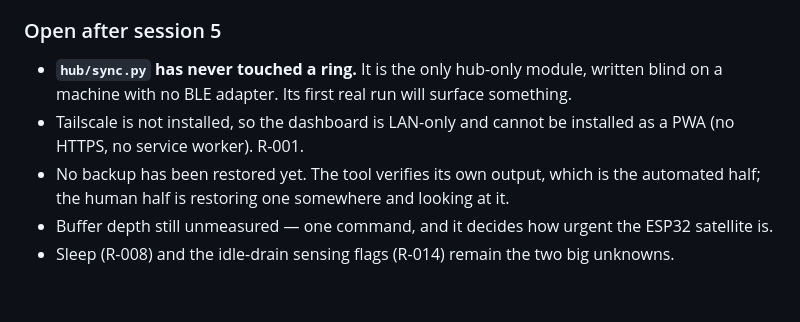
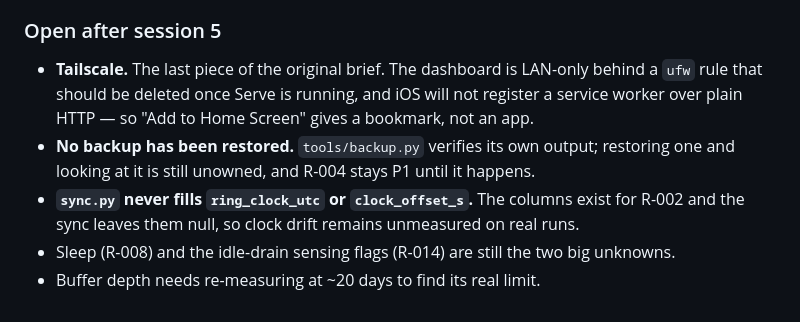
Before and after one commit to Deorinho/Smart-Ring-IOT, a Markdown page: notebook.md, the part around one of its changes. Drawn GitHub-style.

```diff
--- a/notebook.md
+++ b/notebook.md
@@ -646,11 +720,11 @@ looked right in all three cases.
 ### Open after session 5
 
-- **`hub/sync.py` has never touched a ring.** It is the only hub-only module, written
-  blind on a machine with no BLE adapter. Its first real run will surface something.
-- Tailscale is not installed, so the dashboard is LAN-only and cannot be installed as a
-  PWA (no HTTPS, no service worker). R-001.
-- No backup has been restored yet. The tool verifies its own output, which is the
-  automated half; the human half is restoring one somewhere and looking at it.
-- Buffer depth still unmeasured — one command, and it decides how urgent the ESP32
-  satellite is.
-- Sleep (R-008) and the idle-drain sensing flags (R-014) remain the two big unknowns.
+- **Tailscale.** The last piece of the original brief. The dashboard is LAN-only behind
+  a `ufw` rule that should be deleted once Serve is running, and iOS will not register a
+  service worker over plain HTTP — so "Add to Home Screen" gives a bookmark, not an app.
+- **No backup has been restored.** `tools/backup.py` verifies its own output; restoring
+  one and looking at it is still unowned, and R-004 stays P1 until it happens.
+- **`sync.py` never fills `ring_clock_utc` or `clock_offset_s`.** The columns exist for
+  R-002 and the sync leaves them null, so clock drift remains unmeasured on real runs.
+- Sleep (R-008) and the idle-drain sensing flags (R-014) are still the two big unknowns.
+- Buffer depth needs re-measuring at ~20 days to find its real limit.
```
Also changed, not shown: other parts of notebook.md (+74 -0 lines), Bug_Backlog.md (+2 -1 lines), PLAN.md (+2 -2 lines).
